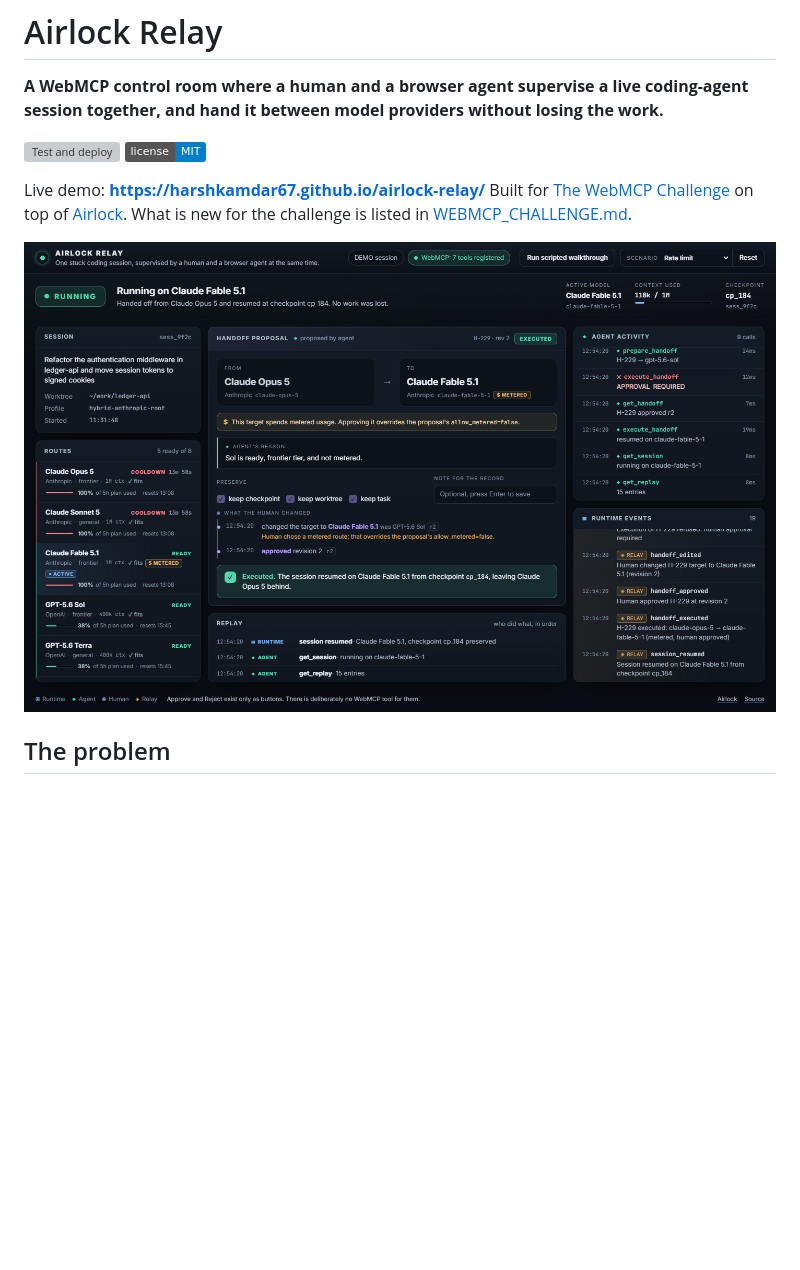
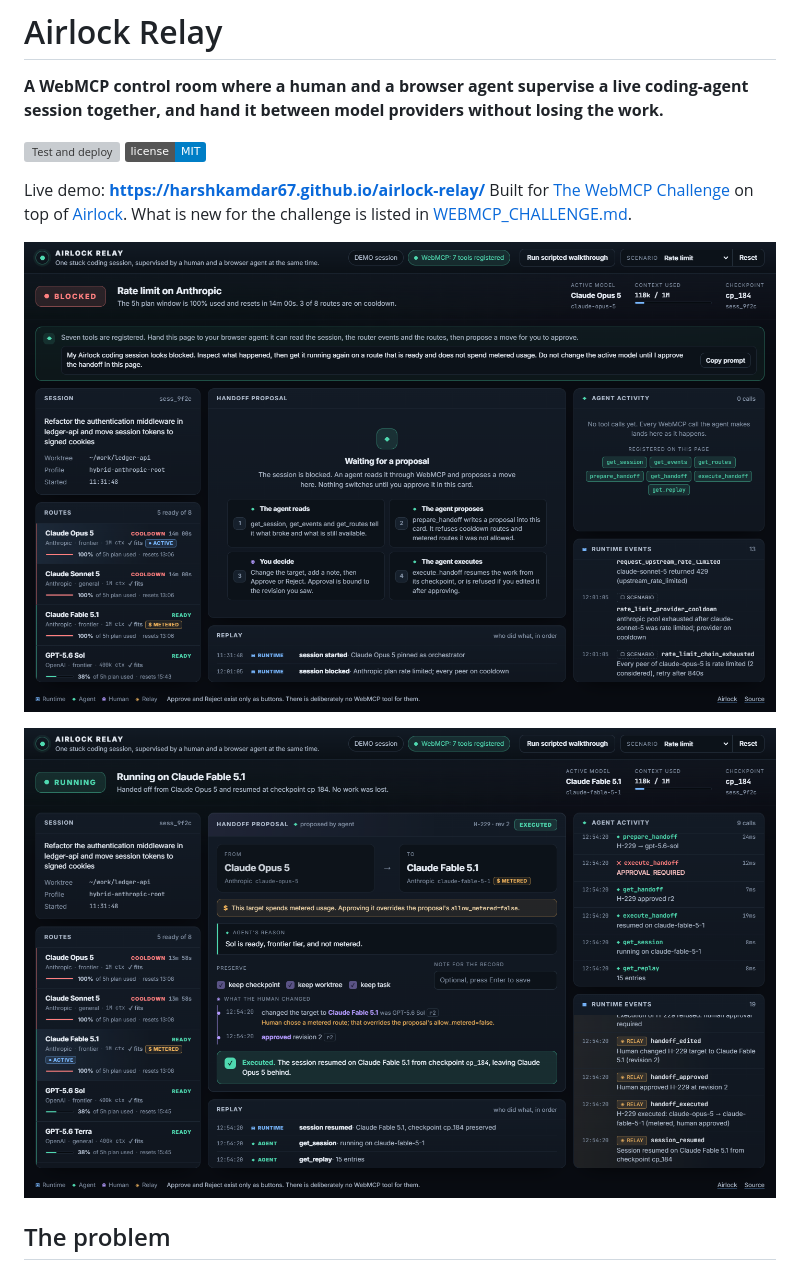
Before and after one commit to Harshkamdar67/airlock-relay, a Markdown page: README.md, the part around one of its changes. Rendered like a GitHub page; badges without logos; blank space fills up the shorter version; grey boxes are pictures that could not be loaded.

```diff
--- a/README.md
+++ b/README.md
@@ -7,7 +7,9 @@
 Live demo: **https://harshkamdar67.github.io/airlock-relay/**
 Built for [The WebMCP Challenge](https://webmcp.devpost.com/) on top of [Airlock](https://github.com/Harshkamdar67/Airlock). What is new for the challenge is listed in [WEBMCP_CHALLENGE.md](WEBMCP_CHALLENGE.md).
 
-![Airlock Relay after a handoff](docs/screenshot-after-handoff.png)
+![Airlock Relay, blocked session waiting for a proposal](docs/screenshot-blocked.png)
+
+![Airlock Relay after a handoff the human edited and approved](docs/screenshot-after-handoff.png)
 
 ## The problem
 
```
Also changed, not shown: other parts of README.md (+3 -1 lines), docs/devpost.md (+8 -0 lines), docs/og.png (added), docs/screenshot-claude-code.png (added), docs/screenshot-live-mode.png, public/og.png (added), 1 other file.
